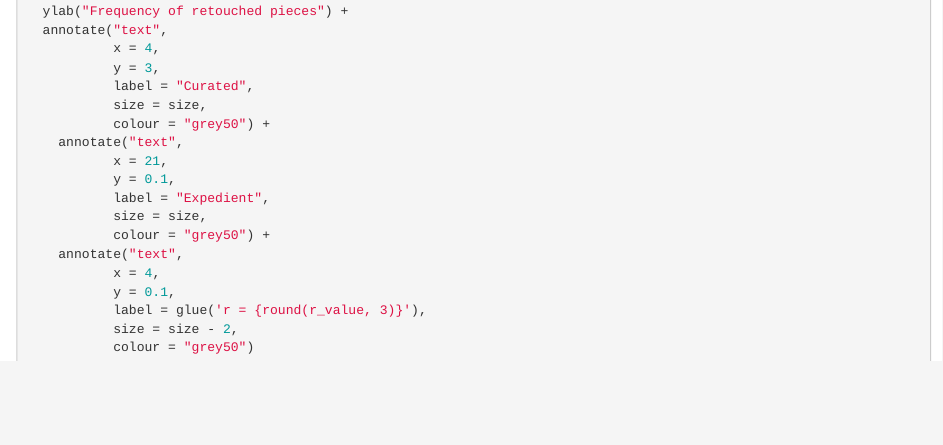
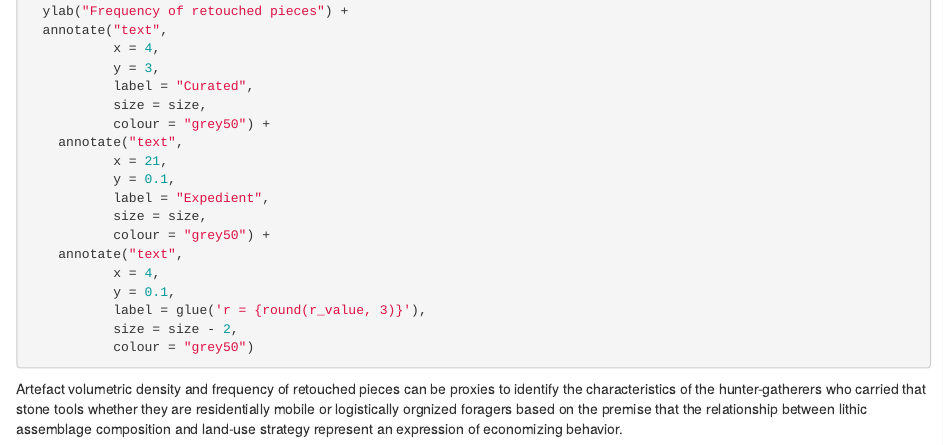
Before and after one commit to parkgayoung/KASconference2018, an R Markdown document (KAS_level.Rmd): the page in a window 1100 px wide, from 3730 px down. Rendered offline with R 4.5, knitr and Pandoc, with nearby package versions; the code chunks are not run, so their results and figures are left out.

Commit message:
adding interpration, but mostly just try commit

````diff
--- a/KAS_level.Rmd
+++ b/KAS_level.Rmd
@@ -245,3 +246,5 @@ ggplot(kas_sites_sheets_altogether_density,
            colour = "grey50")
 
 ```
+
+Artefact volumetric density and frequency of retouched pieces can be proxies to identify the characteristics of the hunter-gatherers who carried that stone tools whether they are residentially mobile or logistically orgnized foragers based on the premise that the relationship between lithic assemblage composition and land-use strategy represent an expression of economizing behavior.
````
Also changed, not shown: KAS_level.Rmd (1 more changed lines).
